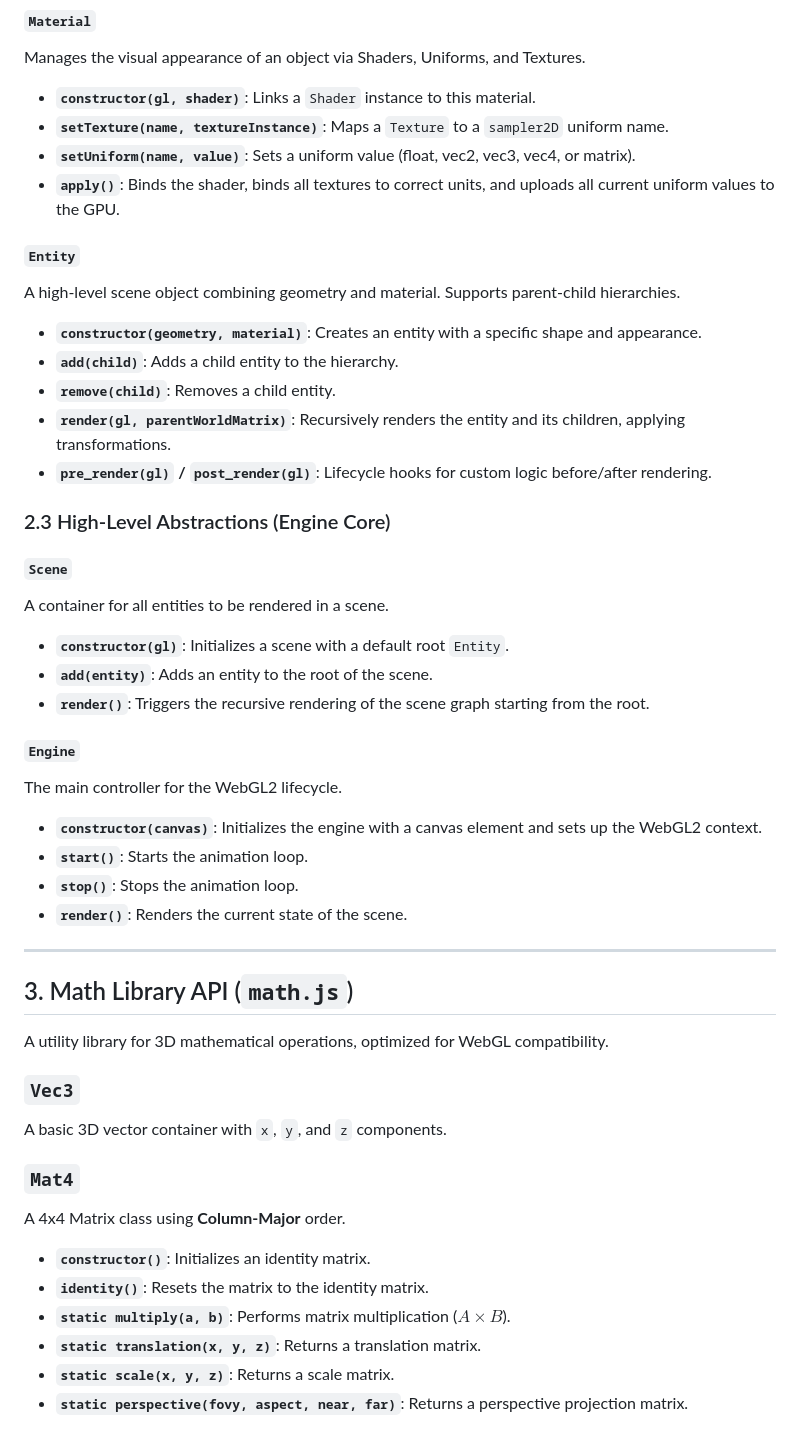
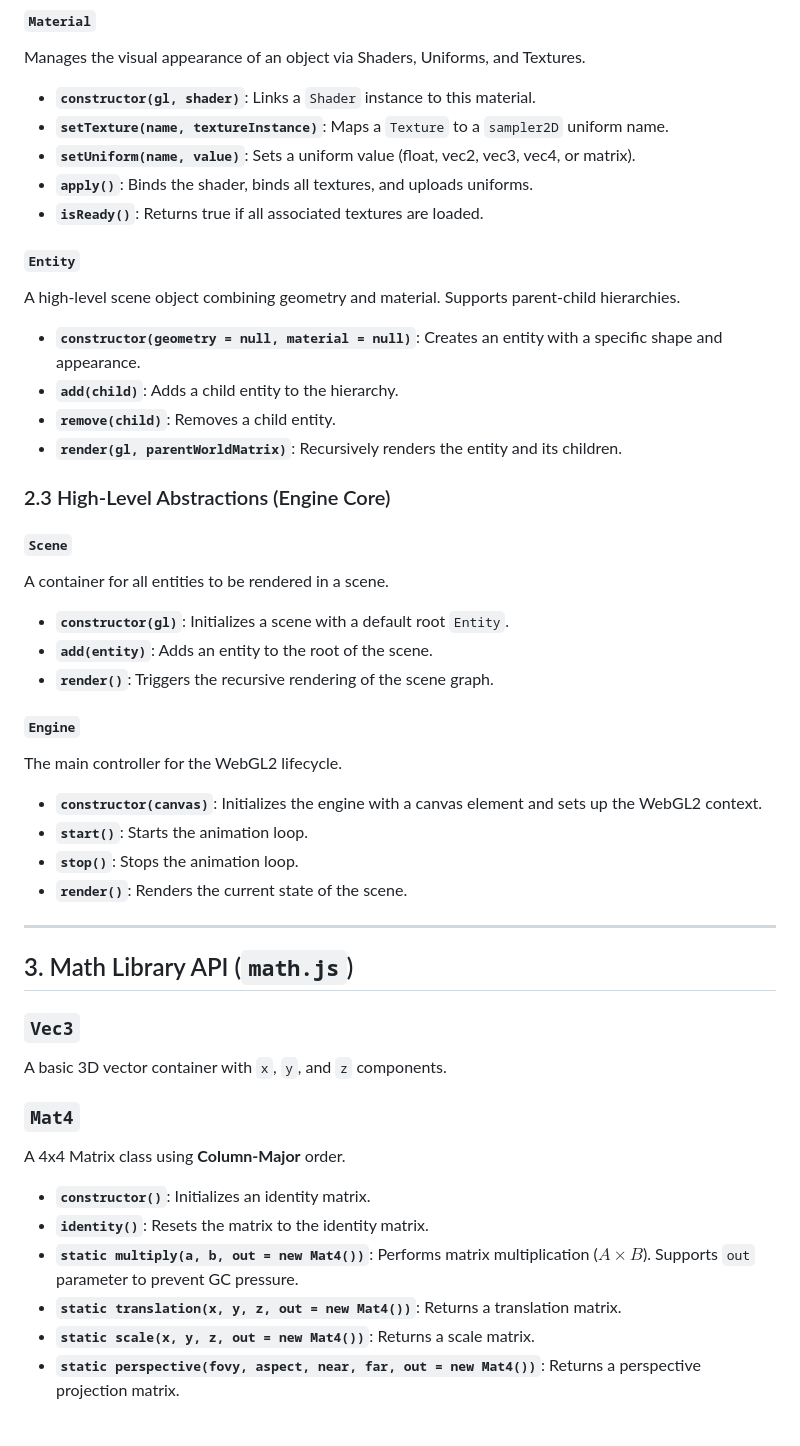
Before and after one commit to lmsanchez713/primes, a Markdown page: project-will/docs/README.md, the part around one of its changes. Drawn GitHub-style.

```diff
--- a/project-will/docs/README.md
+++ b/project-will/docs/README.md
@@ -78,15 +76,15 @@ Manages the visual appearance of an object via Shaders, Uniforms, and Textures.
 * **`constructor(gl, shader)`**: Links a `Shader` instance to this material.
 * **`setTexture(name, textureInstance)`**: Maps a `Texture` to a `sampler2D` uniform name.
 * **`setUniform(name, value)`**: Sets a uniform value (float, vec2, vec3, vec4, or matrix).
-* **`apply()`**: Binds the shader, binds all textures to correct units, and uploads all current uniform values to the GPU.
+* **`apply()`**: Binds the shader, binds all textures, and uploads uniforms.
+* **`isReady()`**: Returns true if all associated textures are loaded.
 
 #### `Entity`
 A high-level scene object combining geometry and material. Supports parent-child hierarchies.
-* **`constructor(geometry, material)`**: Creates an entity with a specific shape and appearance.
+* **`constructor(geometry = null, material = null)`**: Creates an entity with a specific shape and appearance.
 * **`add(child)`**: Adds a child entity to the hierarchy.
 * **`remove(child)`**: Removes a child entity.
-* **`render(gl, parentWorldMatrix)`**: Recursively renders the entity and its children, applying transformations.
-* **`pre_render(gl)` / `post_render(gl)`**: Lifecycle hooks for custom logic before/after rendering.
+* **`render(gl, parentWorldMatrix)`**: Recursively renders the entity and its children.
 
 ### 2.3 High-Level Abstractions (Engine Core)
 
@@ -94,7 +92,7 @@ A high-level scene object combining geometry and material. Supports parent-child
 A container for all entities to be rendered in a scene.
 * **`constructor(gl)`**: Initializes a scene with a default root `Entity`.
 * **`add(entity)`**: Adds an entity to the root of the scene.
-* **`render()`**: Triggers the recursive rendering of the scene graph starting from the root.
+* **`render()`**: Triggers the recursive rendering of the scene graph.
 
 #### `Engine`
 The main controller for the WebGL2 lifecycle.
@@ -107,8 +105,6 @@ The main controller for the WebGL2 lifecycle.
 
 ## 3. Math Library API (`math.js`)
 
-A utility library for 3D mathematical operations, optimized for WebGL compatibility.
-
 ### `Vec3`
 A basic 3D vector container with `x`, `y`, and `z` components.
 
@@ -116,7 +112,7 @@ A basic 3D vector container with `x`, `y`, and `z` components.
 A 4x4 Matrix class using **Column-Major** order.
 * **`constructor()`**: Initializes an identity matrix.
 * **`identity()`**: Resets the matrix to the identity matrix.
-* **`static multiply(a, b)`**: Performs matrix multiplication ($A \times B$).
-* **`static translation(x, y, z)`**: Returns a translation matrix.
-* **`static scale(x, y, z)`**: Returns a scale matrix.
-* **`static perspective(fovy, aspect, near, far)`**: Returns a perspective projection matrix.
+* **`static multiply(a, b, out = new Mat4())`**: Performs matrix multiplication ($A \times B$). Supports `out` parameter to prevent GC pressure.
+* **`static translation(x, y, z, out = new Mat4())`**: Returns a translation matrix.
+* **`static scale(x, y, z, out = new Mat4())`**: Returns a scale matrix.
+* **`static perspective(fovy, aspect, near, far, out = new Mat4())`**: Returns a perspective projection matrix.
```
Also changed, not shown: other parts of project-will/docs/README.md (+21 -23 lines).
